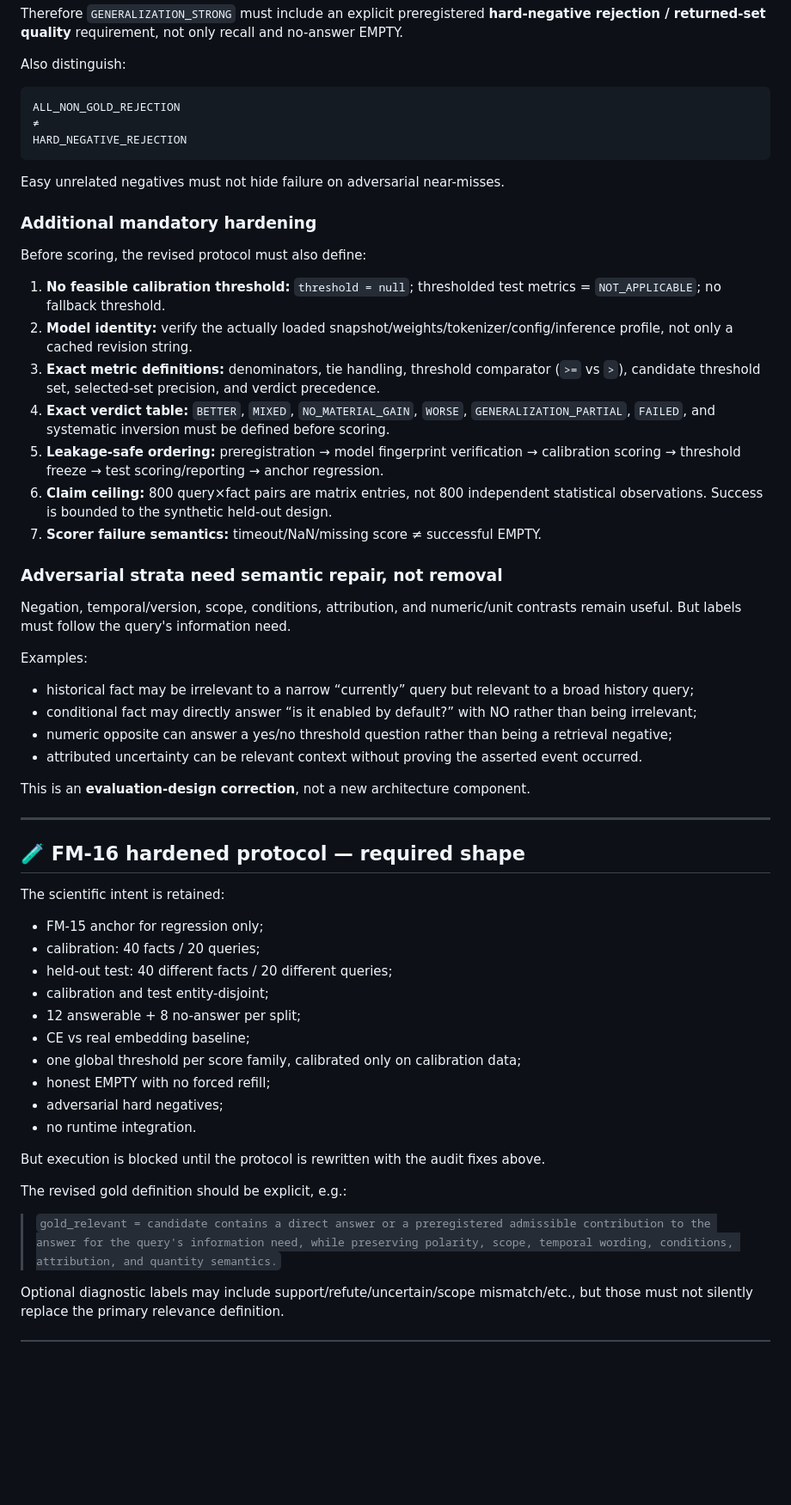
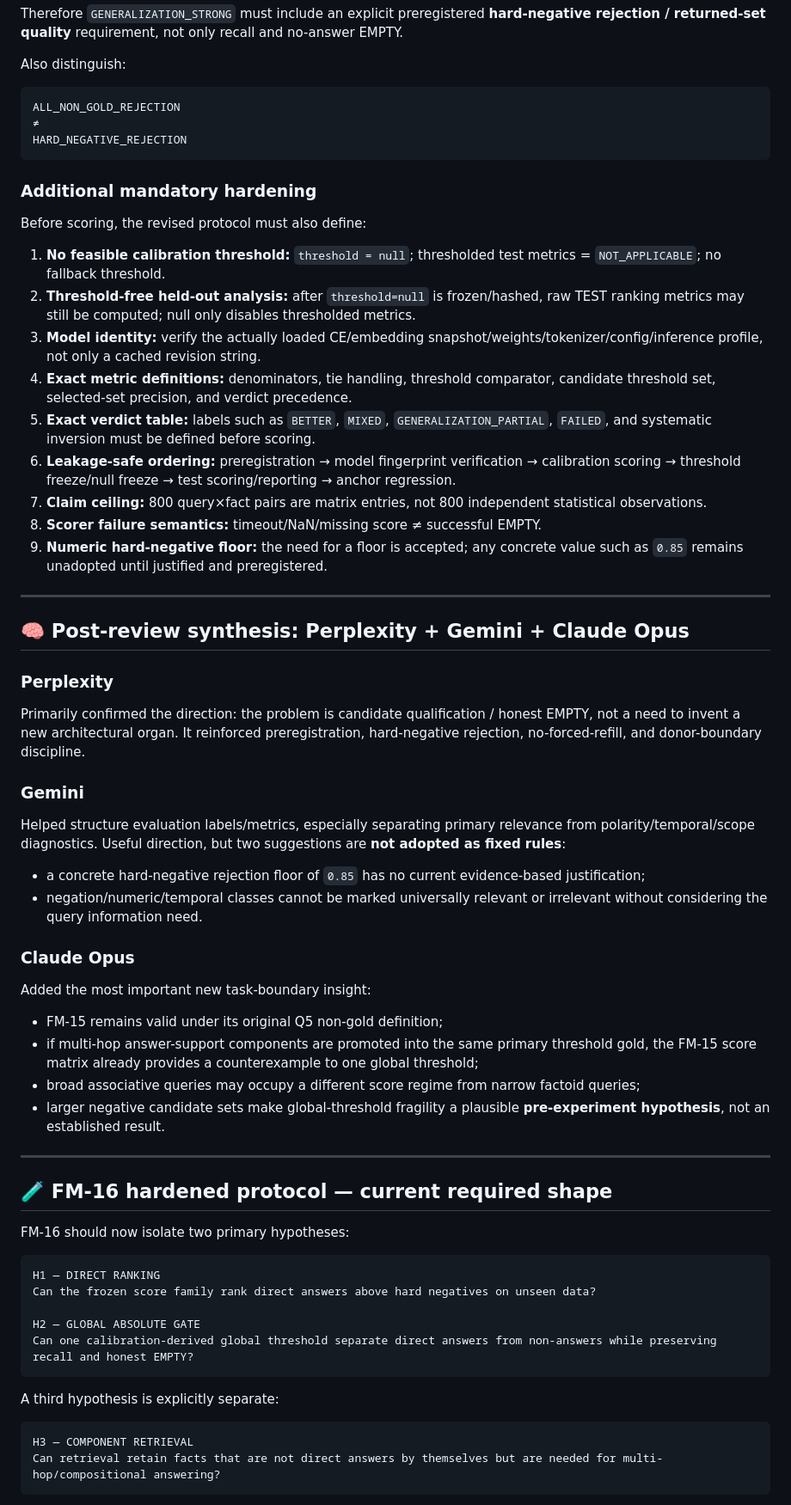
Before and after one commit to velantrian/Graphiti_fractal_lab, a Markdown page: docs/research/RETRIEVAL_RELEVANCE_TRACK.md, the part around one of its changes. Shown at 86% size. Rendered like a GitHub page; blank space fills up the shorter version.

Commit message:
docs: separate direct answer, multi-hop, and broad-query relevance

````diff
--- a/docs/research/RETRIEVAL_RELEVANCE_TRACK.md
+++ b/docs/research/RETRIEVAL_RELEVANCE_TRACK.md
@@ -177,54 +204,62 @@ ALL_NON_GOLD_REJECTION
 HARD_NEGATIVE_REJECTION
 ```
 
-Easy unrelated negatives must not hide failure on adversarial near-misses.
-
 ### Additional mandatory hardening
 
 Before scoring, the revised protocol must also define:
 
 1. **No feasible calibration threshold:** `threshold = null`; thresholded test metrics = `NOT_APPLICABLE`; no fallback threshold.
-2. **Model identity:** verify the actually loaded snapshot/weights/tokenizer/config/inference profile, not only a cached revision string.
-3. **Exact metric definitions:** denominators, tie handling, threshold comparator (`>=` vs `>`), candidate threshold set, selected-set precision, and verdict precedence.
-4. **Exact verdict table:** `BETTER`, `MIXED`, `NO_MATERIAL_GAIN`, `WORSE`, `GENERALIZATION_PARTIAL`, `FAILED`, and systematic inversion must be defined before scoring.
-5. **Leakage-safe ordering:** preregistration → model fingerprint verification → calibration scoring → threshold freeze → test scoring/reporting → anchor regression.
-6. **Claim ceiling:** 800 query×fact pairs are matrix entries, not 800 independent statistical observations. Success is bounded to the synthetic held-out design.
-7. **Scorer failure semantics:** timeout/NaN/missing score ≠ successful EMPTY.
-
-### Adversarial strata need semantic repair, not removal
-
-Negation, temporal/version, scope, conditions, attribution, and numeric/unit contrasts remain useful. But labels must follow the query's information need.
-
-Examples:
-
-- historical fact may be irrelevant to a narrow “currently” query but relevant to a broad history query;
-- conditional fact may directly answer “is it enabled by default?” with NO rather than being irrelevant;
-- numeric opposite can answer a yes/no threshold question rather than being a retrieval negative;
-- attributed uncertainty can be relevant context without proving the asserted event occurred.
-
-This is an **evaluation-design correction**, not a new architecture component.
+2. **Threshold-free held-out analysis:** after `threshold=null` is frozen/hashed, raw TEST ranking metrics may still be computed; null only disables thresholded metrics.
+3. **Model identity:** verify the actually loaded CE/embedding snapshot/weights/tokenizer/config/inference profile, not only a cached revision string.
+4. **Exact metric definitions:** denominators, tie handling, threshold comparator, candidate threshold set, selected-set precision, and verdict precedence.
+5. **Exact verdict table:** labels such as `BETTER`, `MIXED`, `GENERALIZATION_PARTIAL`, `FAILED`, and systematic inversion must be defined before scoring.
+6. **Leakage-safe ordering:** preregistration → model fingerprint verification → calibration scoring → threshold freeze/null freeze → test scoring/reporting → anchor regression.
+7. **Claim ceiling:** 800 query×fact pairs are matrix entries, not 800 independent statistical observations.
+8. **Scorer failure semantics:** timeout/NaN/missing score ≠ successful EMPTY.
+9. **Numeric hard-negative floor:** the need for a floor is accepted; any concrete value such as `0.85` remains unadopted until justified and preregistered.
 
 ---
 
-## 🧪 FM-16 hardened protocol — required shape
+## 🧠 Post-review synthesis: Perplexity + Gemini + Claude Opus
 
-The scientific intent is retained:
+### Perplexity
 
-- FM-15 anchor for regression only;
-- calibration: 40 facts / 20 queries;
-- held-out test: 40 different facts / 20 different queries;
-- calibration and test entity-disjoint;
-- 12 answerable + 8 no-answer per split;
-- CE vs real embedding baseline;
-- one global threshold per score family, calibrated only on calibration data;
-- honest EMPTY with no forced refill;
-- adversarial hard negatives;
-- no runtime integration.
+Primarily confirmed the direction: the problem is candidate qualification / honest EMPTY, not a need to invent a new architectural organ. It reinforced preregistration, hard-negative rejection, no-forced-refill, and donor-boundary discipline.
 
-But execution is blocked until the protocol is rewritten with the audit fixes above.
+### Gemini
 
-The revised gold definition should be explicit, e.g.:
+Helped structure evaluation labels/metrics, especially separating primary relevance from polarity/temporal/scope diagnostics. Useful direction, but two suggestions are **not adopted as fixed rules**:
 
-> `gold_relevant = candidate contains a direct answer or a preregistered admissible contribution to the answer for the query's information need, while preserving polarity, scope, temporal wording, conditions, attribution, and quantity semantics.`
+- a concrete hard-negative rejection floor of `0.85` has no current evidence-based justification;
+- negation/numeric/temporal classes cannot be marked universally relevant or irrelevant without considering the query information need.
 
-Optional diagnostic labels may include support/refute/uncertain/scope mismatch/etc., but those must not silently replace the primary relevance definition.
+### Claude Opus
+
+Added the most important new task-boundary insight:
+
+- FM-15 remains valid under its original Q5 non-gold definition;
+- if multi-hop answer-support components are promoted into the same primary threshold gold, the FM-15 score matrix already provides a counterexample to one global threshold;
+- broad associative queries may occupy a different score regime from narrow factoid queries;
+- larger negative candidate sets make global-threshold fragility a plausible **pre-experiment hypothesis**, not an established result.
+
+---
+
+## 🧪 FM-16 hardened protocol — current required shape
+
+FM-16 should now isolate two primary hypotheses:
+
+```text
+H1 — DIRECT RANKING
+Can the frozen score family rank direct answers above hard negatives on unseen data?
+
+H2 — GLOBAL ABSOLUTE GATE
+Can one calibration-derived global threshold separate direct answers from non-answers while preserving recall and honest EMPTY?
+```
+
+A third hypothesis is explicitly separate:
+
+```text
+H3 — COMPONENT RETRIEVAL
+Can retrieval retain facts that are not direct answers by themselves but are needed for multi-hop/compositional answering?
+```
+
````
Also changed, not shown: other parts of docs/research/RETRIEVAL_RELEVANCE_TRACK.md (+90 -7 lines).
